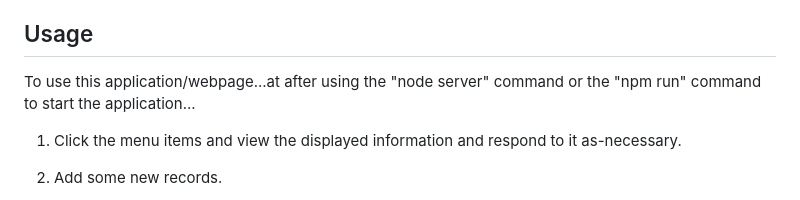
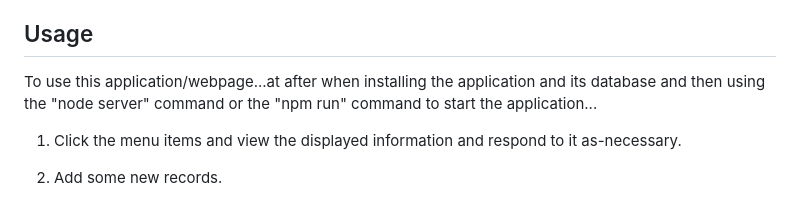
Before and after one commit to Todd-Kridel/TK-Employee-Manager, a Markdown page: README.md, the part around the change. GitHub-like rendering.

Commit message:
Refinements

```diff
--- a/README.md
+++ b/README.md
@@ -67,7 +67,7 @@ If the repository is being cloned to a local user computer for separate review/g
 
 ## Usage
 
-To use this application/webpage...at after using the "node server" command or the "npm run" command to start the application...
+To use this application/webpage...at after when installing the application and its database and then using the "node server" command or the "npm run" command to start the application...
 
 1. Click the menu items and view the displayed information and respond to it as-necessary.
 
```
